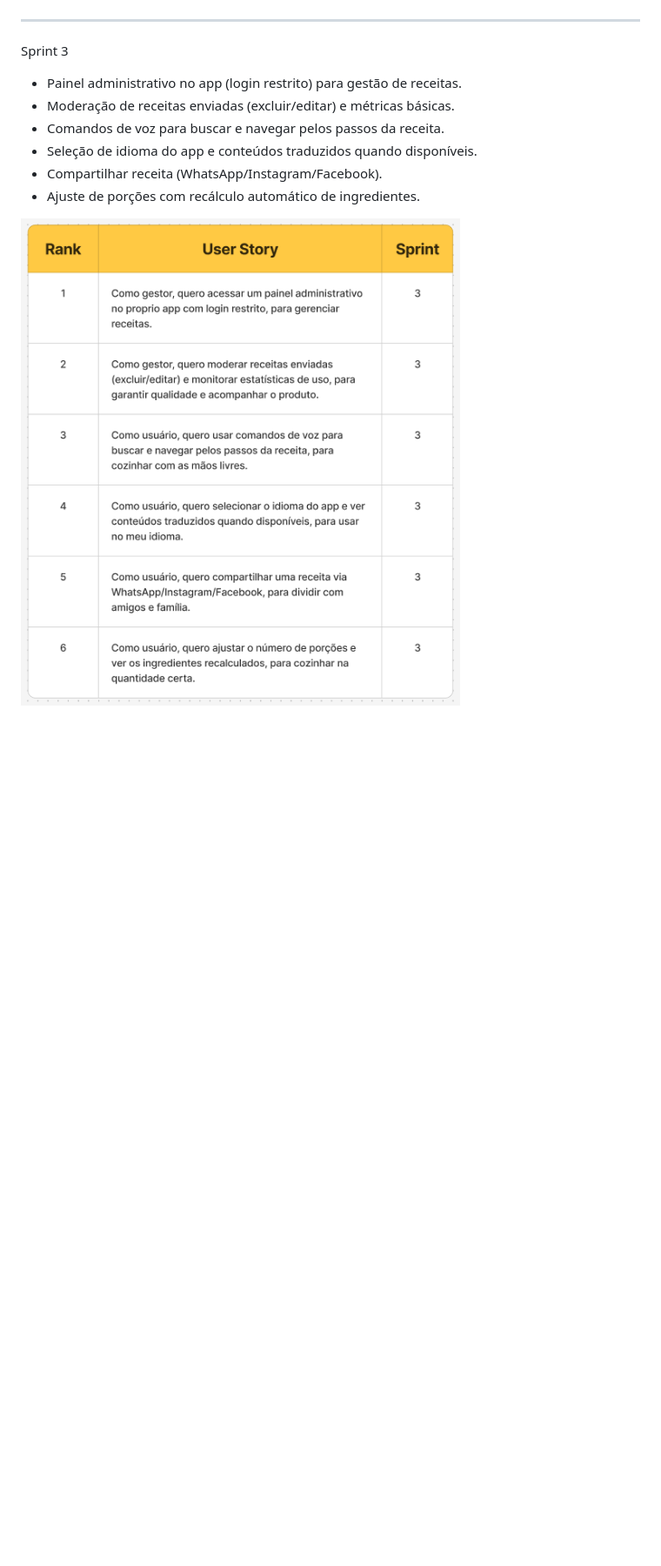
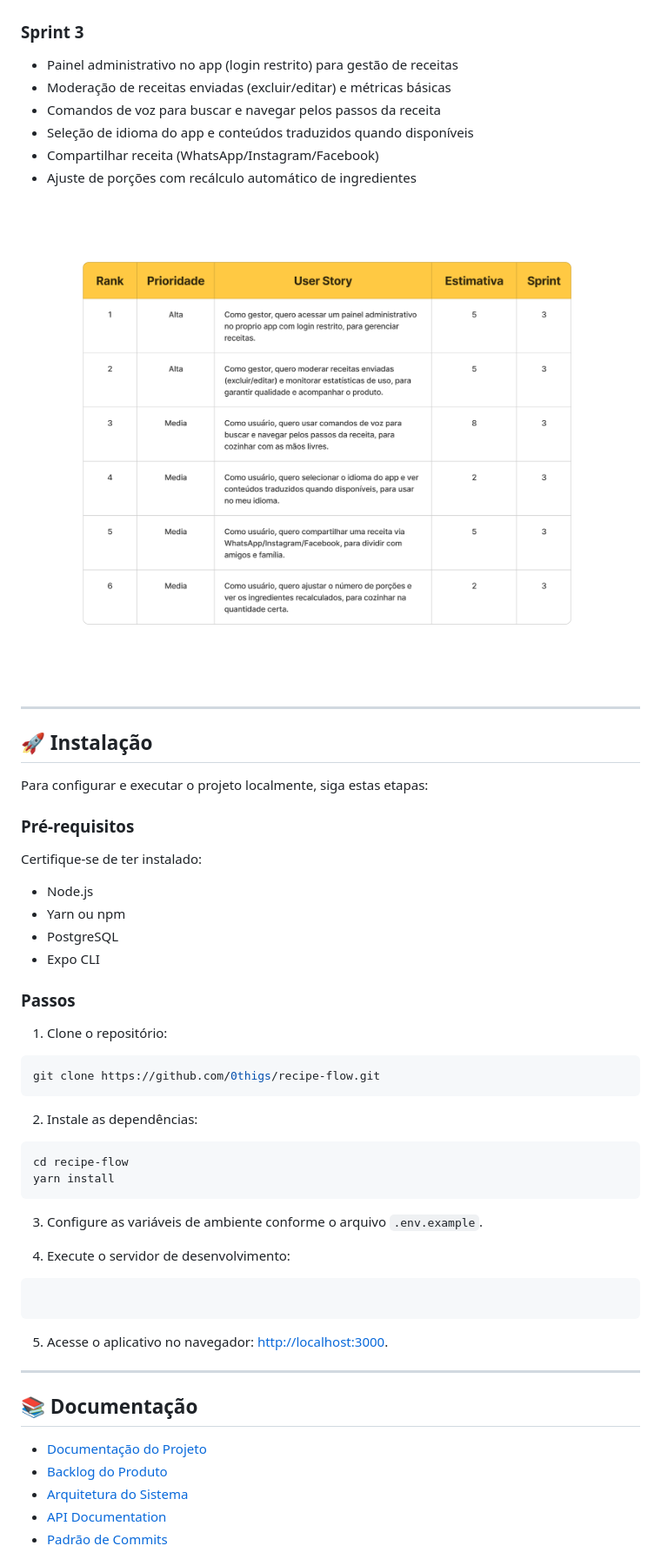
Before and after one commit to 0thigs/cookiefy, a Markdown page: README.md, the part around the change printed below. Shown: that part at 87% size. GitHub-like rendering; pictures changed too: documentation/images/user-stories-sprint-3.png; blank space fills up the shorter version.

````diff
--- a/README.md
+++ b/README.md
@@ -28,15 +73,57 @@ Sprint 2
 
 ![User Stories Sprint 2](documentation/images/user-stories-sprint-2.png)
 
+### Sprint 3
+* Painel administrativo no app (login restrito) para gestão de receitas
+* Moderação de receitas enviadas (excluir/editar) e métricas básicas
+* Comandos de voz para buscar e navegar pelos passos da receita
+* Seleção de idioma do app e conteúdos traduzidos quando disponíveis
+* Compartilhar receita (WhatsApp/Instagram/Facebook)
+* Ajuste de porções com recálculo automático de ingredientes
+
+![User Stories Sprint 3](documentation/images/user-stories-sprint-3.png)
+
 ---
 
-Sprint 3
+## 🚀 Instalação
 
-* Painel administrativo no app (login restrito) para gestão de receitas.
-* Moderação de receitas enviadas (excluir/editar) e métricas básicas.
-* Comandos de voz para buscar e navegar pelos passos da receita.
-* Seleção de idioma do app e conteúdos traduzidos quando disponíveis.
-* Compartilhar receita (WhatsApp/Instagram/Facebook).
-* Ajuste de porções com recálculo automático de ingredientes.
+Para configurar e executar o projeto localmente, siga estas etapas:
 
-![User Stories Sprint 3](documentation/images/user-stories-sprint-3.png)
+### Pré-requisitos
+Certifique-se de ter instalado:
+- Node.js
+- Yarn ou npm
+- PostgreSQL
+- Expo CLI
+
+### Passos
+1. Clone o repositório:
+```bash
+git clone https://github.com/0thigs/recipe-flow.git
+```
+
+2. Instale as dependências:
+```bash
+cd recipe-flow
+yarn install
+```
+
+3. Configure as variáveis de ambiente conforme o arquivo `.env.example`.
+
+4. Execute o servidor de desenvolvimento:
+```bash
+
+```
+
+5. Acesse o aplicativo no navegador: [http://localhost:3000](http://localhost:3000).
+
+---
+
+## 📚 Documentação
+
+- [Documentação do Projeto](./docs/README.md)
+- [Backlog do Produto](./docs/backlog.md)
+- [Arquitetura do Sistema](./docs/architecture.md)
+- [API Documentation](./docs/api.md)
+- [Padrão de Commits](./docs/commit-guideline.md)
+
````
Also changed, not shown: other parts of README.md (+80 -23 lines), docs/README.md (added, +51 -0 lines), docs/backlog.md (added, +179 -0 lines), docs/commit-guideline.md (added, +68 -0 lines), documentation/images/user-stories-sprint-1.png, documentation/images/user-stories-sprint-2.png, documentation/images/user-stories.png (added), 1 other file.
